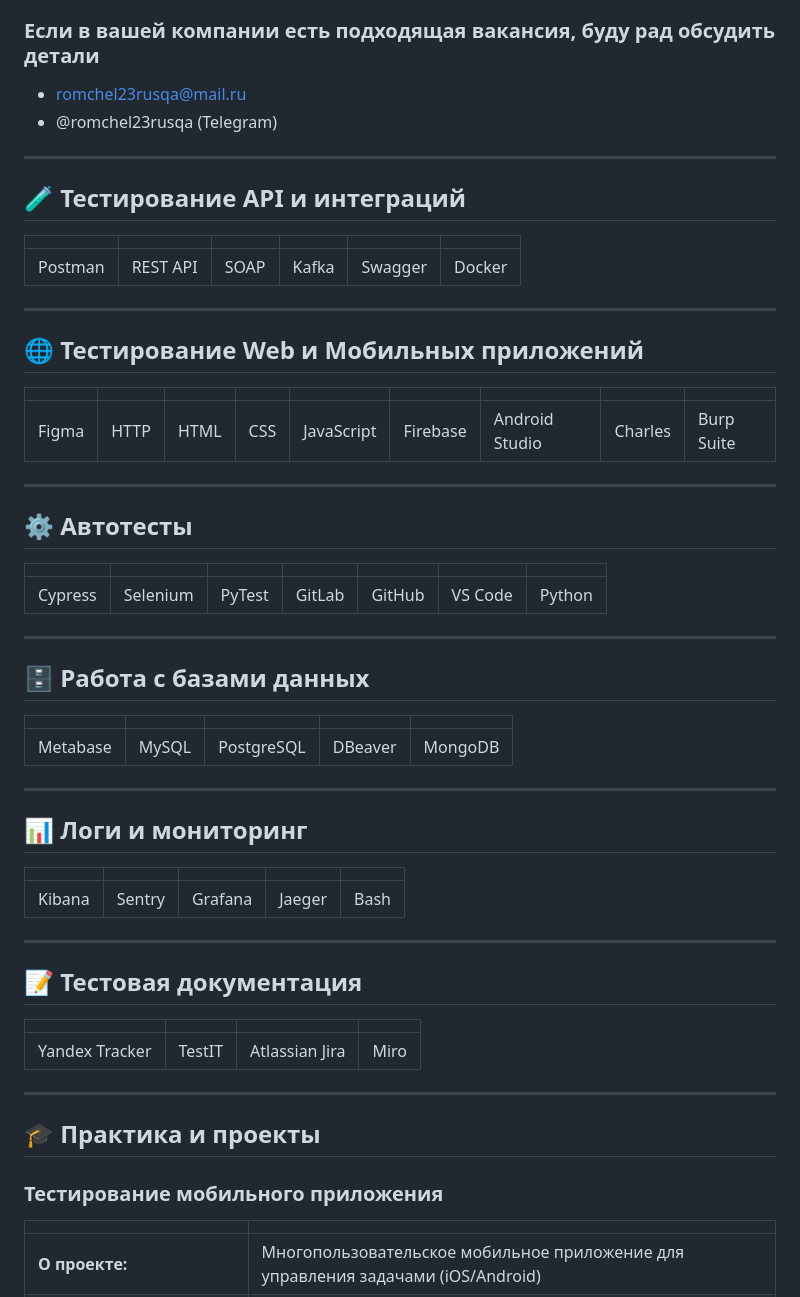
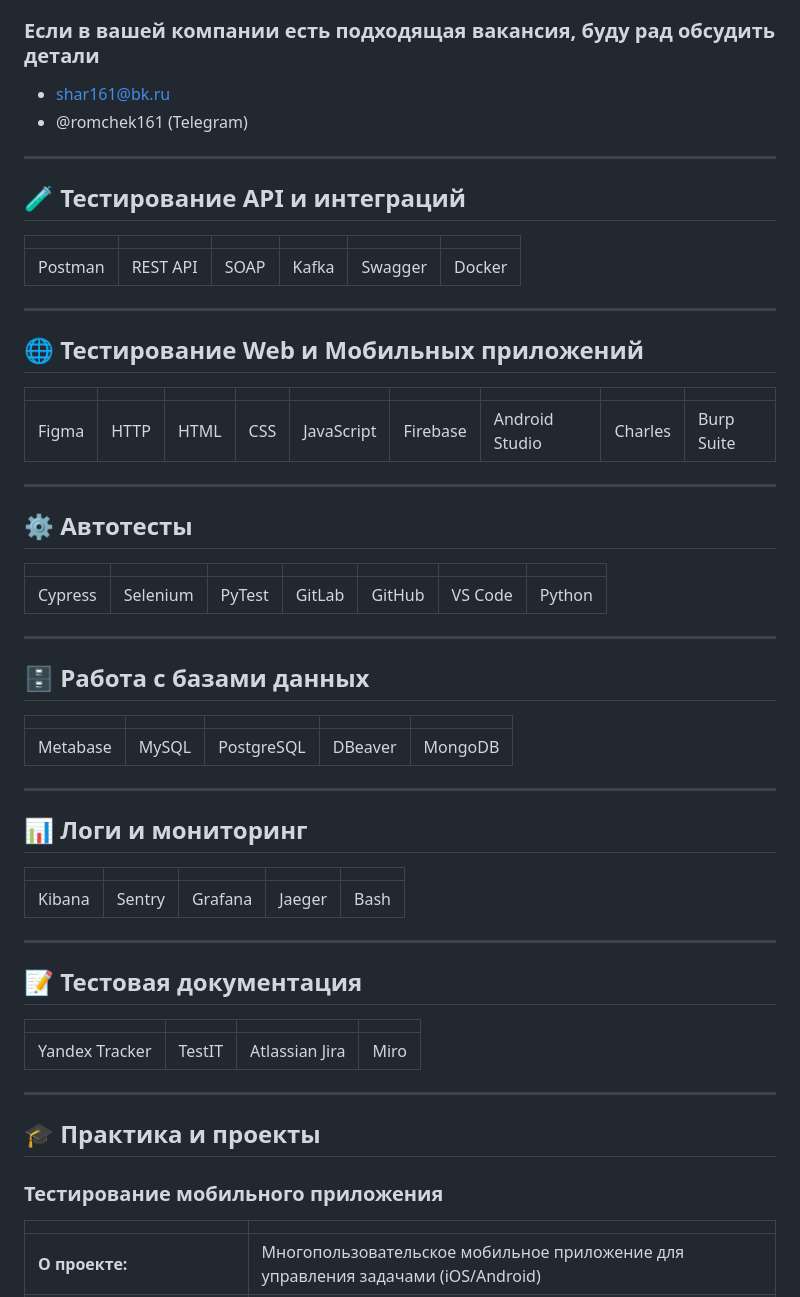
Before and after one commit to romchel23rusqa/romchel23rusqa-portfolio, a Markdown page: README.md, the part around one of its changes. Drawn GitHub-style.

```diff
--- a/README.md
+++ b/README.md
@@ -6,12 +6,13 @@
 - 🎯 Моя цель - **стать высококлассным QA-специалистом**, который вносит значимый вклад в **обеспечение безупречного качества продукта**.
 - 🤝 **Открыт к сотрудничеству** и стремлюсь присоединиться к сильной команде специалистов для работы над инновационными проектами.
 ### Если в вашей компании есть подходящая вакансия, буду рад обсудить детали
-- romchel23rusqa@mail.ru
-- @romchel23rusqa (Telegram)
+- shar161@bk.ru
+- @romchek161 (Telegram)
 
 ---
 
 ## 🧪 Тестирование API и интеграций
+
 | | | | | | |
 |--|--|--|--|--|--|
 |Postman|REST API|SOAP|Kafka|Swagger|Docker|
@@ -19,6 +20,7 @@
 ---
 
 ## 🌐 Тестирование Web и Мобильных приложений
+
 | | | | | | | | | |
 |--|--|--|--|--|--|--|--|--|
 |Figma|HTTP|HTML|CSS|JavaScript|Firebase|Android Studio|Charles|Burp Suite|
@@ -26,6 +28,7 @@
 ---
 
 ## ⚙️ Автотесты
+
 | | | | | | | |
 |--|--|--|--|--|--|--|
 |Cypress|Selenium|PyTest|GitLab|GitHub|VS Code|Python|
@@ -33,6 +36,7 @@
 ---
 
 ## 🗄️ Работа с базами данных
+
 | | | | | |
 |--|--|--|--|--|
 |Metabase|MySQL|PostgreSQL|DBeaver|MongoDB|
@@ -40,6 +44,7 @@
 ---
 
 ## 📊 Логи и мониторинг
+
 | | | | | |
 |--|--|--|--|--|
 |Kibana|Sentry|Grafana|Jaeger|Bash|
@@ -47,6 +52,7 @@
 ---
 
 ## 📝 Тестовая документация
+
 | | | | |
 |--|--|--|--|
 |Yandex Tracker|TestIT|Atlassian Jira|Miro|
@@ -56,6 +62,7 @@
 ## 🎓 Практика и проекты
 
 ### Тестирование мобильного приложения
+
 | | |
 |--|--|
 | **О проекте:** | Многопользовательское мобильное приложение для управления задачами (iOS/Android) |
```
Also changed, not shown: other parts of README.md (+1 -0 lines).
